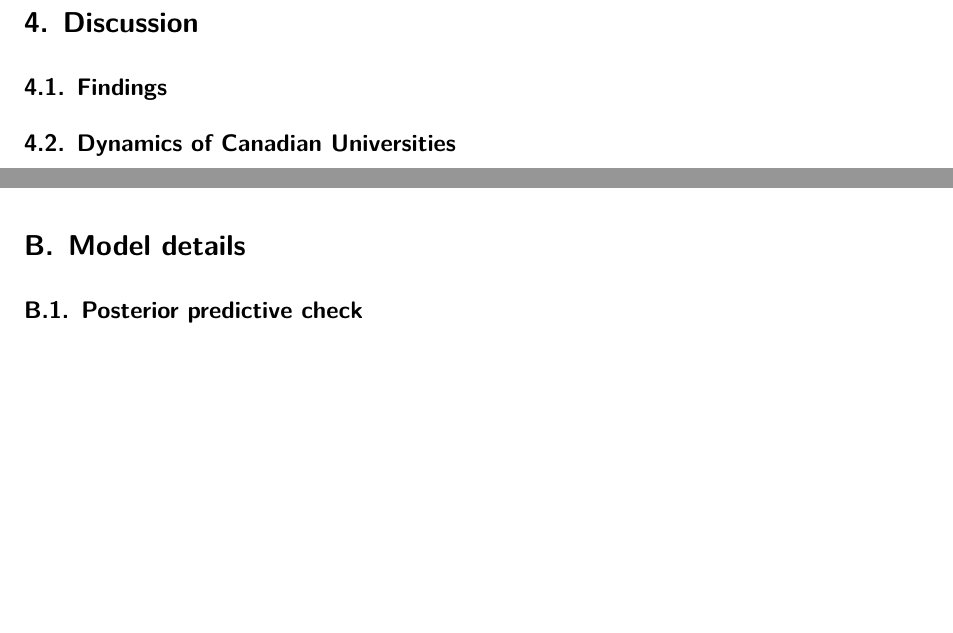
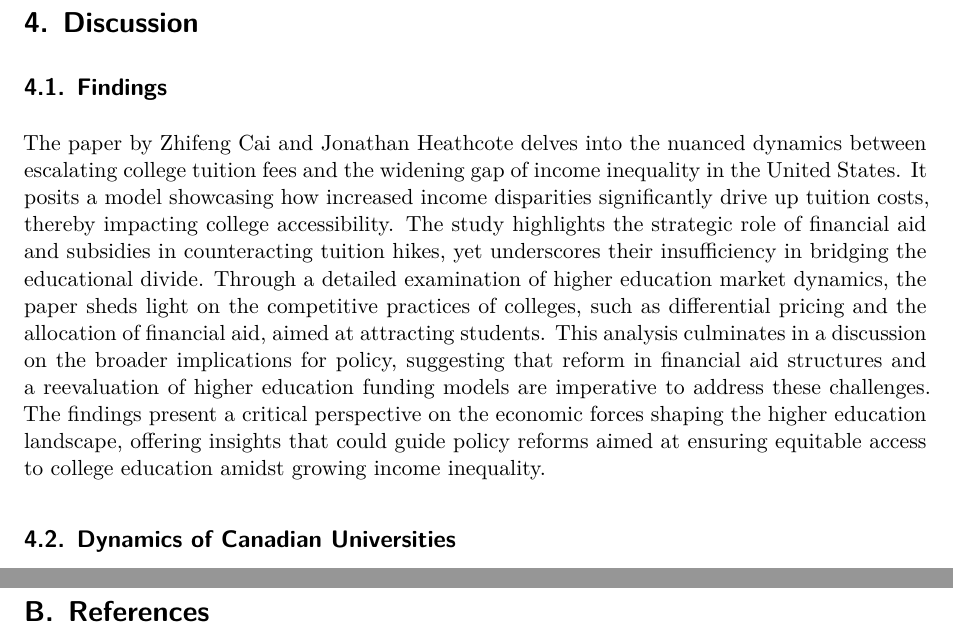
Before and after one commit to fanger2791/College-Tuition-and-Income-Inequality, a Quarto document (starter_folder-main 4/paper/paper.qmd): two parts of pages 3 and 5 of 6 before the commit and two parts of pages 3 and 6 of 6 after it, joined at a grey line, cut so that both start at the same text, the shorter picture padded with empty space. Rendered offline with R 4.5, knitr and Pandoc in place of Quarto, then LaTeX, with nearby package versions; the code chunks are not run, so their results and figures are left out.

Commit message:
updated findings section

```diff
--- a/starter_folder-main 4/paper/paper.qmd
+++ b/starter_folder-main 4/paper/paper.qmd
@@ -115,6 +115,8 @@ Analyzing Figure 1 also prompts consideration of the broader economic context, i
 
 ## Findings
 
+The paper by Zhifeng Cai and Jonathan Heathcote delves into the nuanced dynamics between escalating college tuition fees and the widening gap of income inequality in the United States. It posits a model showcasing how increased income disparities significantly drive up tuition costs, thereby impacting college accessibility. The study highlights the strategic role of financial aid and subsidies in counteracting tuition hikes, yet underscores their insufficiency in bridging the educational divide. Through a detailed examination of higher education market dynamics, the paper sheds light on the competitive practices of colleges, such as differential pricing and the allocation of financial aid, aimed at attracting students. This analysis culminates in a discussion on the broader implications for policy, suggesting that reform in financial aid structures and a reevaluation of higher education funding models are imperative to address these challenges. The findings present a critical perspective on the economic forces shaping the higher education landscape, offering insights that could guide policy reforms aimed at ensuring equitable access to college education amidst growing income inequality.
+
 ## Dynamics of Canadian Universities
 
 To explore the dynamics of Canadian universities through the insights provided in the paper by Zhifeng Cai and Jonathan Heathcote and applying a Canadian lens, it's vital to delve into the nuances of tuition trends, income inequality, and access to higher education within Canada. Canadian universities have been experiencing a rise in tuition fees across various programs, with notable increases in professional degrees such as dentistry, medicine, law, and engineering, reflecting a potential barrier to access for students from lower-income backgrounds. The disparities in tuition fees are further exacerbated when considering the level of study, with graduate programs generally demanding higher fees than undergraduate ones, aligning with the expected returns in terms of future employment income.
@@ -136,9 +138,6 @@ Addressing these challenges requires a multifaceted approach that considers the
 
 # Additional data details
 
-# Model details {#sec-model-details}
-
-## Posterior predictive check
 
 
 \newpage
```
Also changed, not shown: starter_folder-main 4/paper/paper.pdf.
